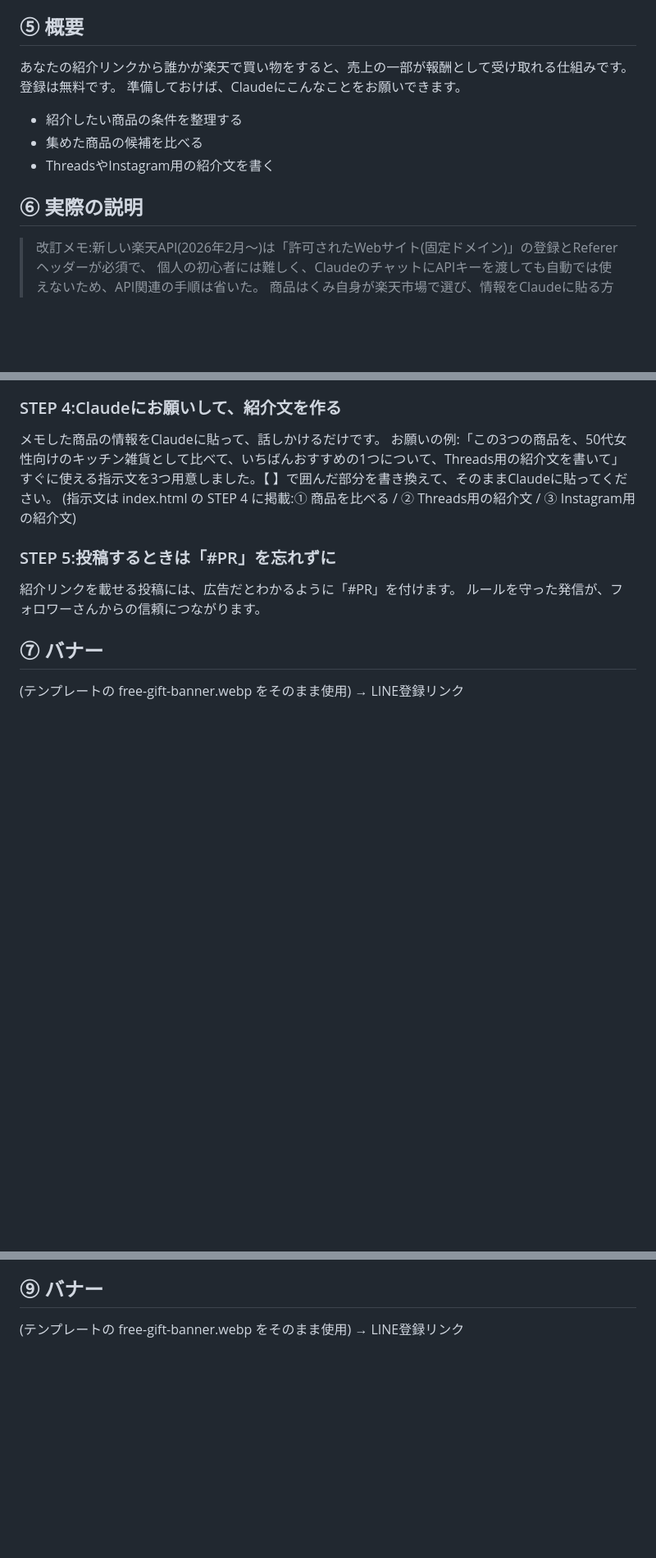
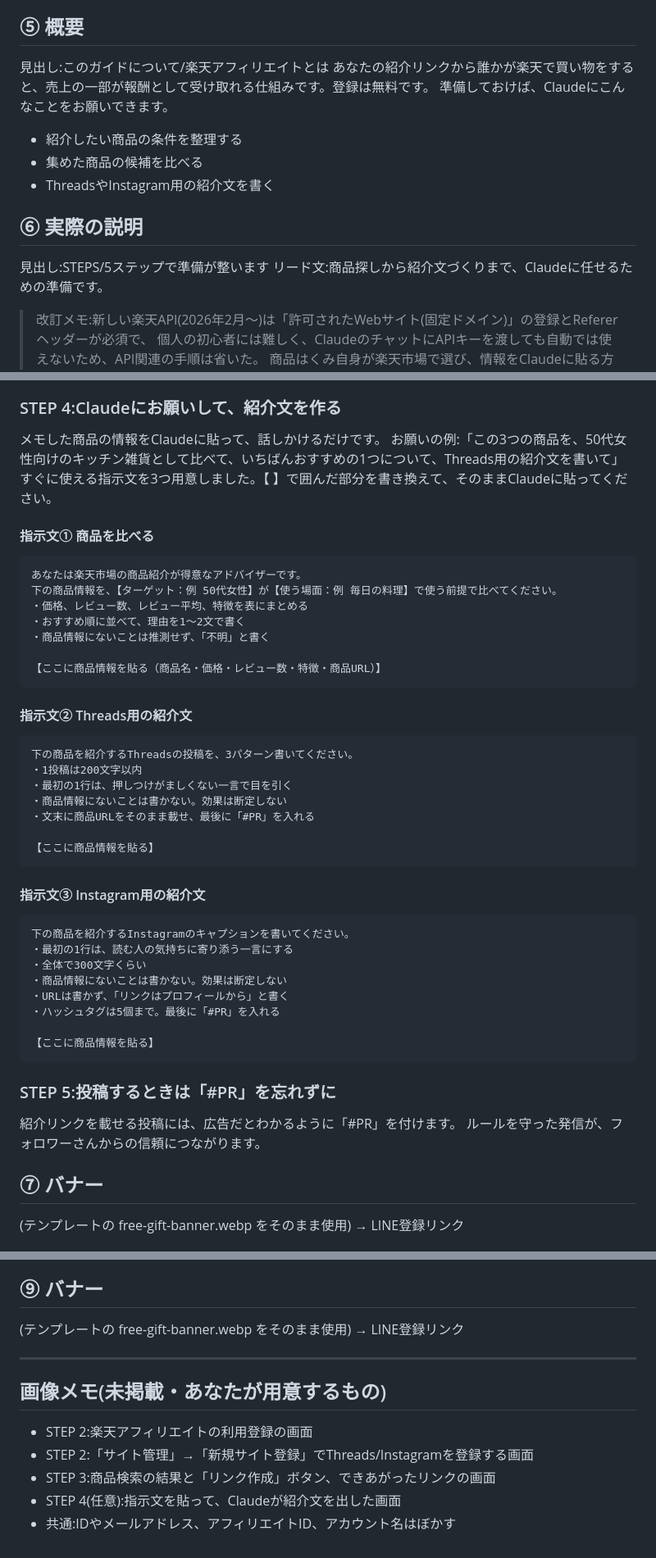
Before and after one commit to ryooh18-byte/Claudecode-rakuten, a Markdown page: docs/script.md, 3 parts joined by grey strips. Shown at 82% size. Drawn GitHub-style; blank space fills up the shorter version.

Commit message:
台本にLPの見出し・指示文の本文・画像メモを反映
Co-Authored-By: Claude Sonnet 5.5 <noreply@anthropic.com>
Claude-Session: https://claude.ai/code/session_01UPjLfd3iemPfaDFnCJhsGU

````diff
--- a/docs/script.md
+++ b/docs/script.md
@@ -45,6 +46,7 @@
 このガイドも、できるだけ手間を減らして、誰でも迷わず進められる手順だけを載せています。
 
 ## ⑤ 概要
+見出し:このガイドについて/楽天アフィリエイトとは
 あなたの紹介リンクから誰かが楽天で買い物をすると、売上の一部が報酬として受け取れる仕組みです。登録は無料です。
 準備しておけば、Claudeにこんなことをお願いできます。
 - 紹介したい商品の条件を整理する
@@ -52,6 +54,8 @@
 - ThreadsやInstagram用の紹介文を書く
 
 ## ⑥ 実際の説明
+見出し:STEPS/5ステップで準備が整います
+リード文:商品探しから紹介文づくりまで、Claudeに任せるための準備です。
 
 > 改訂メモ:新しい楽天API(2026年2月〜)は「許可されたWebサイト(固定ドメイン)」の登録とRefererヘッダーが必須で、
 > 個人の初心者には難しく、ClaudeのチャットにAPIキーを渡しても自動では使えないため、API関連の手順は省いた。
@@ -75,7 +79,40 @@
 メモした商品の情報をClaudeに貼って、話しかけるだけです。
 お願いの例:「この3つの商品を、50代女性向けのキッチン雑貨として比べて、いちばんおすすめの1つについて、Threads用の紹介文を書いて」
 すぐに使える指示文を3つ用意しました。【 】で囲んだ部分を書き換えて、そのままClaudeに貼ってください。
-(指示文は index.html の STEP 4 に掲載:① 商品を比べる / ② Threads用の紹介文 / ③ Instagram用の紹介文)
+
+#### 指示文① 商品を比べる
+```
+あなたは楽天市場の商品紹介が得意なアドバイザーです。
+下の商品情報を、【ターゲット：例 50代女性】が【使う場面：例 毎日の料理】で使う前提で比べてください。
+・価格、レビュー数、レビュー平均、特徴を表にまとめる
+・おすすめ順に並べて、理由を1〜2文で書く
+・商品情報にないことは推測せず、「不明」と書く
+
+【ここに商品情報を貼る（商品名・価格・レビュー数・特徴・商品URL）】
+```
+
+#### 指示文② Threads用の紹介文
+```
+下の商品を紹介するThreadsの投稿を、3パターン書いてください。
+・1投稿は200文字以内
+・最初の1行は、押しつけがましくない一言で目を引く
+・商品情報にないことは書かない。効果は断定しない
+・文末に商品URLをそのまま載せ、最後に「#PR」を入れる
+
+【ここに商品情報を貼る】
+```
+
+#### 指示文③ Instagram用の紹介文
+```
+下の商品を紹介するInstagramのキャプションを書いてください。
+・最初の1行は、読む人の気持ちに寄り添う一言にする
+・全体で300文字くらい
+・商品情報にないことは書かない。効果は断定しない
+・URLは書かず、「リンクはプロフィールから」と書く
+・ハッシュタグは5個まで。最後に「#PR」を入れる
+
+【ここに商品情報を貼る】
+```
 
 ### STEP 5:投稿するときは「#PR」を忘れずに
 紹介リンクを載せる投稿には、広告だとわかるように「#PR」を付けます。
@@ -96,3 +133,12 @@
 ## ⑨ バナー
 (テンプレートの free-gift-banner.webp をそのまま使用)
 → LINE登録リンク
+
+---
+
+## 画像メモ(未掲載・あなたが用意するもの)
+- STEP 2:楽天アフィリエイトの利用登録の画面
+- STEP 2:「サイト管理」→「新規サイト登録」でThreads/Instagramを登録する画面
+- STEP 3:商品検索の結果と「リンク作成」ボタン、できあがったリンクの画面
+- STEP 4(任意):指示文を貼って、Claudeが紹介文を出した画面
+- 共通:IDやメールアドレス、アフィリエイトID、アカウント名はぼかす
````
Also changed, not shown: other parts of docs/script.md (+1 -0 lines).
